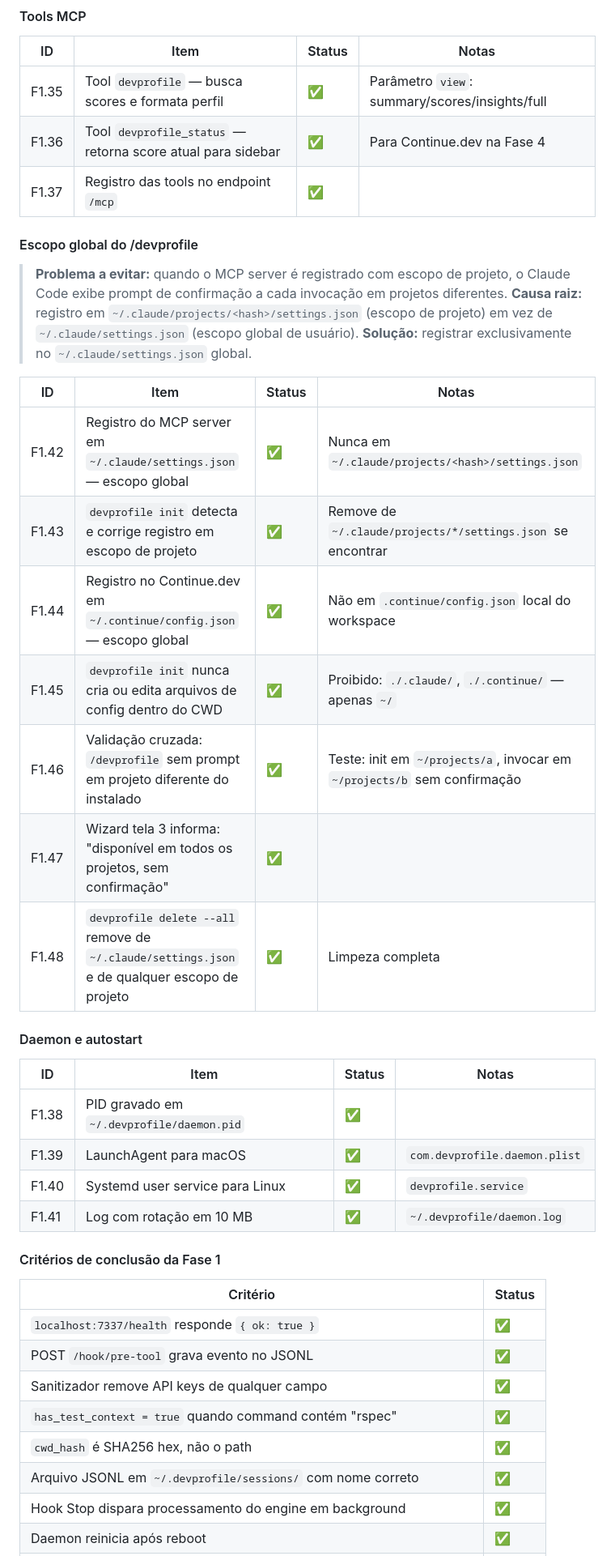
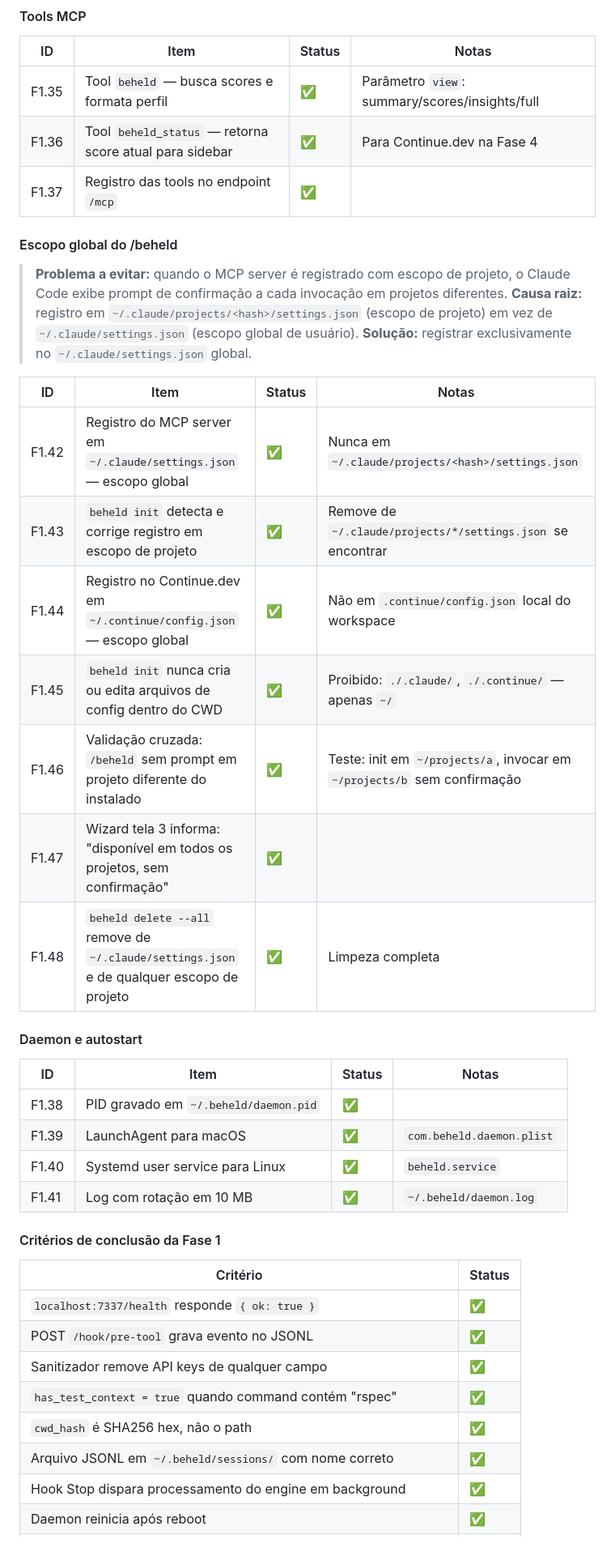
Before and after one commit to eduardovrocha/beheld, a Markdown page: docs/beheld-master.md, the part around one of its changes. Shown at 81% size. GitHub-like rendering.

```diff
--- a/docs/beheld-master.md
+++ b/docs/beheld-master.md
@@ -248,32 +248,32 @@ O portal de recrutadores chega com uma base de perfis reais — resolve o proble
 
 | ID | Item | Status | Notas |
 |----|------|--------|-------|
-| F1.35 | Tool `devprofile` — busca scores e formata perfil | ✅ | Parâmetro `view`: summary/scores/insights/full |
-| F1.36 | Tool `devprofile_status` — retorna score atual para sidebar | ✅ | Para Continue.dev na Fase 4 |
+| F1.35 | Tool `beheld` — busca scores e formata perfil | ✅ | Parâmetro `view`: summary/scores/insights/full |
+| F1.36 | Tool `beheld_status` — retorna score atual para sidebar | ✅ | Para Continue.dev na Fase 4 |
 | F1.37 | Registro das tools no endpoint `/mcp` | ✅ | |
 
-#### Escopo global do /devprofile
+#### Escopo global do /beheld
 
 > **Problema a evitar:** quando o MCP server é registrado com escopo de projeto, o Claude Code exibe prompt de confirmação a cada invocação em projetos diferentes. **Causa raiz:** registro em `~/.claude/projects/<hash>/settings.json` (escopo de projeto) em vez de `~/.claude/settings.json` (escopo global de usuário). **Solução:** registrar exclusivamente no `~/.claude/settings.json` global.
 
 | ID | Item | Status | Notas |
 |----|------|--------|-------|
 | F1.42 | Registro do MCP server em `~/.claude/settings.json` — escopo global | ✅ | Nunca em `~/.claude/projects/<hash>/settings.json` |
-| F1.43 | `devprofile init` detecta e corrige registro em escopo de projeto | ✅ | Remove de `~/.claude/projects/*/settings.json` se encontrar |
+| F1.43 | `beheld init` detecta e corrige registro em escopo de projeto | ✅ | Remove de `~/.claude/projects/*/settings.json` se encontrar |
 | F1.44 | Registro no Continue.dev em `~/.continue/config.json` — escopo global | ✅ | Não em `.continue/config.json` local do workspace |
-| F1.45 | `devprofile init` nunca cria ou edita arquivos de config dentro do CWD | ✅ | Proibido: `./.claude/`, `./.continue/` — apenas `~/` |
-| F1.46 | Validação cruzada: `/devprofile` sem prompt em projeto diferente do instalado | ✅ | Teste: init em `~/projects/a`, invocar em `~/projects/b` sem confirmação |
+| F1.45 | `beheld init` nunca cria ou edita arquivos de config dentro do CWD | ✅ | Proibido: `./.claude/`, `./.continue/` — apenas `~/` |
+| F1.46 | Validação cruzada: `/beheld` sem prompt em projeto diferente do instalado | ✅ | Teste: init em `~/projects/a`, invocar em `~/projects/b` sem confirmação |
 | F1.47 | Wizard tela 3 informa: "disponível em todos os projetos, sem confirmação" | ✅ | |
-| F1.48 | `devprofile delete --all` remove de `~/.claude/settings.json` e de qualquer escopo de projeto | ✅ | Limpeza completa |
+| F1.48 | `beheld delete --all` remove de `~/.claude/settings.json` e de qualquer escopo de projeto | ✅ | Limpeza completa |
 
 #### Daemon e autostart
 
 | ID | Item | Status | Notas |
 |----|------|--------|-------|
-| F1.38 | PID gravado em `~/.devprofile/daemon.pid` | ✅ | |
-| F1.39 | LaunchAgent para macOS | ✅ | `com.devprofile.daemon.plist` |
-| F1.40 | Systemd user service para Linux | ✅ | `devprofile.service` |
-| F1.41 | Log com rotação em 10 MB | ✅ | `~/.devprofile/daemon.log` |
+| F1.38 | PID gravado em `~/.beheld/daemon.pid` | ✅ | |
+| F1.39 | LaunchAgent para macOS | ✅ | `com.beheld.daemon.plist` |
+| F1.40 | Systemd user service para Linux | ✅ | `beheld.service` |
+| F1.41 | Log com rotação em 10 MB | ✅ | `~/.beheld/daemon.log` |
 
 #### Critérios de conclusão da Fase 1
 
@@ -284,6 +284,6 @@ O portal de recrutadores chega com uma base de perfis reais — resolve o proble
 | Sanitizador remove API keys de qualquer campo | ✅ |
 | `has_test_context = true` quando command contém "rspec" | ✅ |
 | `cwd_hash` é SHA256 hex, não o path | ✅ |
-| Arquivo JSONL em `~/.devprofile/sessions/` com nome correto | ✅ |
+| Arquivo JSONL em `~/.beheld/sessions/` com nome correto | ✅ |
 | Hook Stop dispara processamento do engine em background | ✅ |
 | Daemon reinicia após reboot | ✅ |
```
Also changed, not shown: other parts of docs/beheld-master.md (+53 -53 lines), docs/beheld-fase5-extensions-prompts.md (+25 -25 lines), docs/beheld-fase7-prompts.md (+49 -49 lines).
